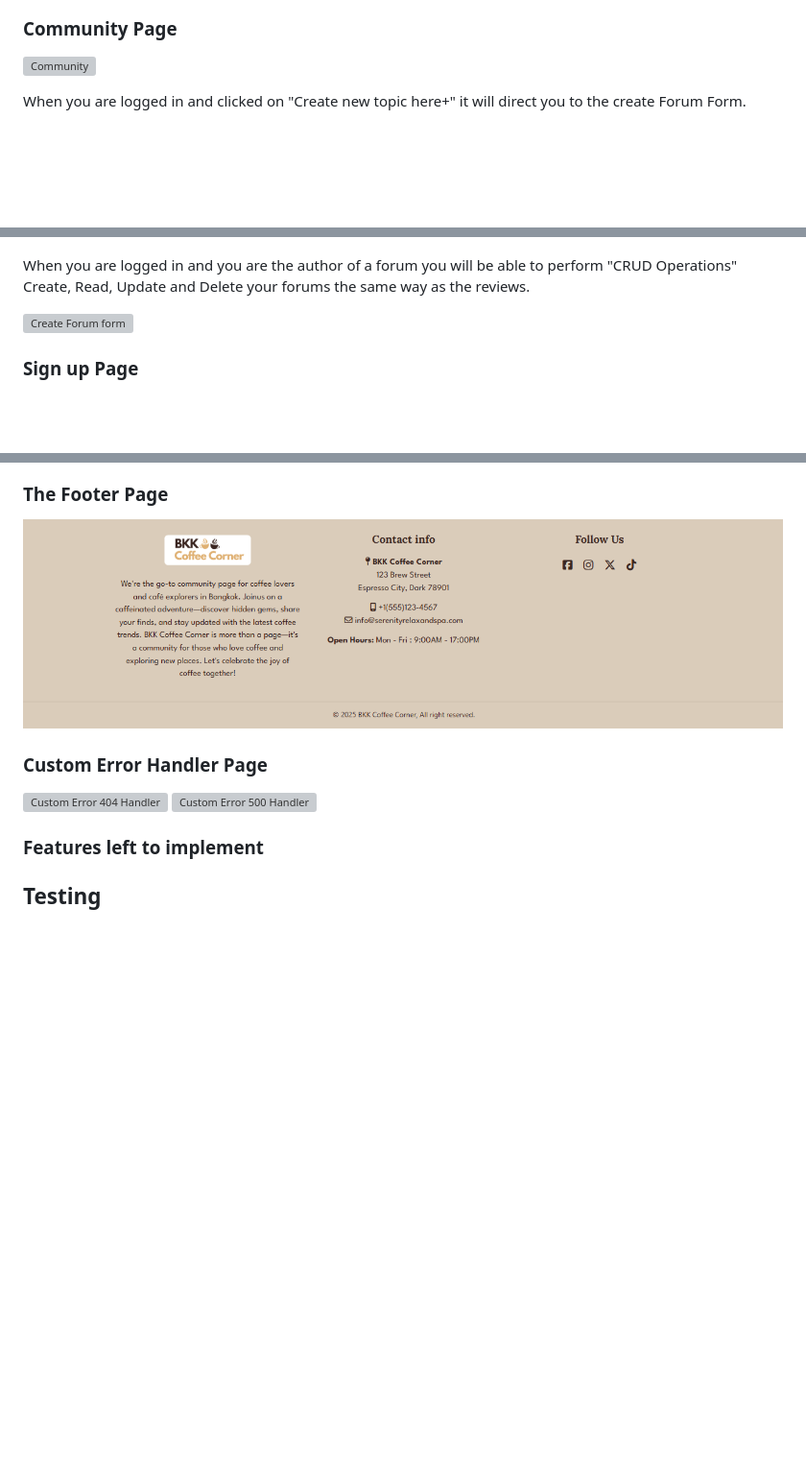
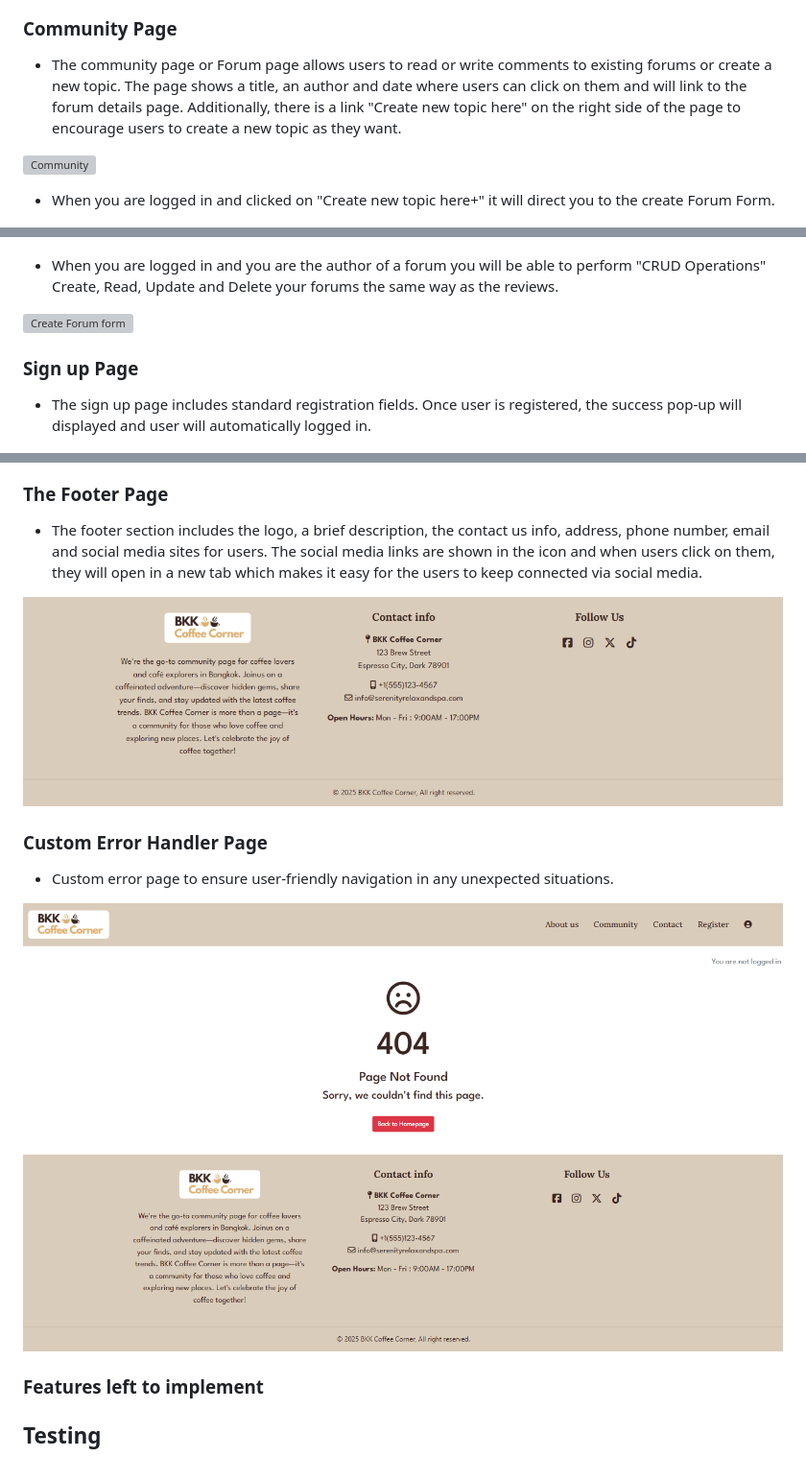
Before and after one commit to Chatlada-Nina/BKK-Coffee-Corner, a Markdown page: README.md, 3 parts joined by grey strips. Shown: that part at 96% size. GitHub-like rendering; pictures changed too: documentation/readme/404page.png (added); blank space fills up the shorter version; grey boxes are pictures that could not be loaded.

Commit message:
Add more details to README file

```diff
--- a/README.md
+++ b/README.md
@@ -167,17 +173,21 @@ When you are logged in as a member, you will be able to perform "CRUD Operations
 
 ### Community Page
 
+- The community page or Forum page allows users to read or write comments to existing forums or create a new topic. The page shows a title, an author and date where users can click on them and will link to the forum details page. Additionally, there is a link "Create new topic here" on the right side of the page to encourage users to create a new topic as they want.
+
 ![Community](documentation/readme/community.png)
 
-When you are logged in and clicked on "Create new topic here+" it will direct you to the create Forum Form.
+- When you are logged in and clicked on "Create new topic here+" it will direct you to the create Forum Form.
 
 ![Create Forum form](documentation/readme/forum-form.png)
 
-When you are logged in and you are the author of a forum you will be able to perform "CRUD Operations" Create, Read, Update and Delete your forums the same way as the reviews.
+- When you are logged in and you are the author of a forum you will be able to perform "CRUD Operations" Create, Read, Update and Delete your forums the same way as the reviews.
 
 ![Create Forum form](documentation/readme/forum-member.png)
 
 ### Sign up Page
+
+- The sign up page includes standard registration fields. Once user is registered, the success pop-up will displayed and user will automatically logged in.
 
 ![Sign up](documentation/readme/signup.png)
 
@@ -215,12 +227,16 @@ The notified Pop-up allows users to get a confirmation of each action on the web
 
 ### The Footer Page
 
+- The footer section includes the logo, a brief description, the contact us info, address, phone number, email and social media sites for users.
+  The social media links are shown in the icon and when users click on them, they will open in a new tab which makes it easy for the users to keep connected via social media.
+
 ![The Footer](documentation/readme/footer.png)
 
 ### Custom Error Handler Page
 
-![Custom Error 404 Handler](documentation/readme/custom-error404.png)
-![Custom Error 500 Handler](documentation/readme/custom-error500.png)
+- Custom error page to ensure user-friendly navigation in any unexpected situations.
+
+![Custom Error 404 Handler](documentation/readme/404page.png)
 
 ### Features left to implement
 
```
Also changed, not shown: other parts of README.md (+13 -5 lines), 1 other file.
